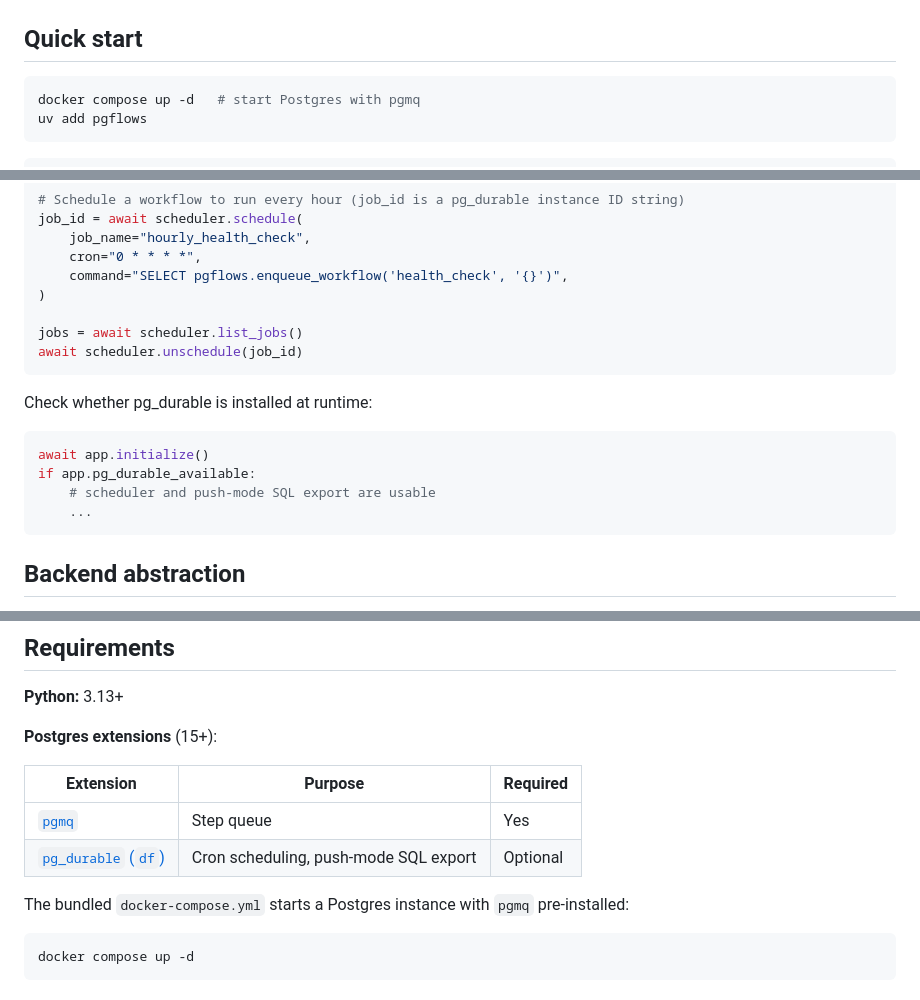
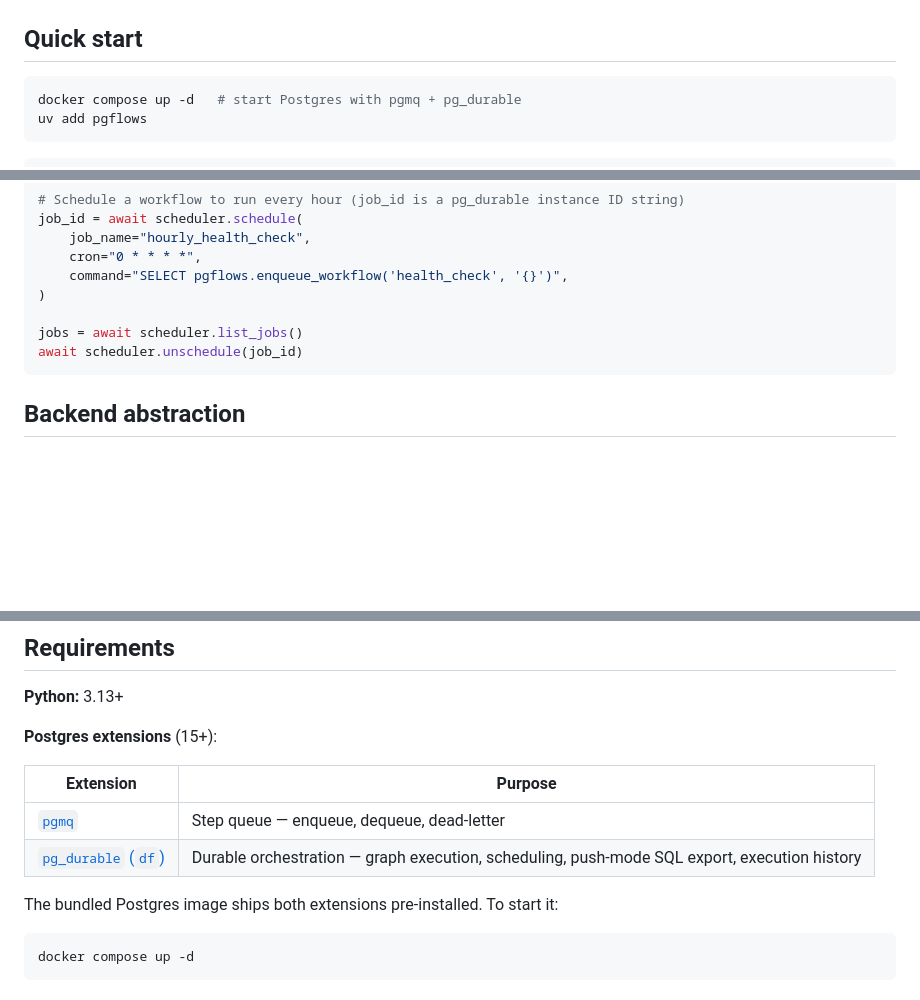
Before and after one commit to niradler/pgflows, a Markdown page: README.md, 3 parts joined by grey strips. GitHub-like rendering; blank space fills up the shorter version.

Commit message:
docs: remove Required column; mark pg_durable as core extension

````diff
--- a/README.md
+++ b/README.md
@@ -26,7 +26,7 @@ Each workflow step is persisted to Postgres before execution. If the process cra
 ## Quick start
 
 ```bash
-docker compose up -d   # start Postgres with pgmq
+docker compose up -d   # start Postgres with pgmq + pg_durable
 uv add pgflows
 ```
 
@@ -279,15 +279,6 @@ jobs = await scheduler.list_jobs()
 await scheduler.unschedule(job_id)
 ```
 
-Check whether pg_durable is installed at runtime:
-
-```python
-await app.initialize()
-if app.pg_durable_available:
-    # scheduler and push-mode SQL export are usable
-    ...
-```
-
 ## Backend abstraction
 
 Every infrastructure concern is behind an ABC in `backends/base.py`. Swap backends without touching workflow code:
@@ -313,12 +304,12 @@ app = WorkflowApp(config=config)
 
 **Postgres extensions** (15+):
 
-| Extension | Purpose | Required |
-| --------- | ------- | -------- |
-| [`pgmq`](https://github.com/tembo-io/pgmq) | Step queue | Yes |
-| [`pg_durable` (`df`)](https://github.com/microsoft/pg_durable) | Cron scheduling, push-mode SQL export | Optional |
+| Extension | Purpose |
+| --------- | ------- |
+| [`pgmq`](https://github.com/tembo-io/pgmq) | Step queue — enqueue, dequeue, dead-letter |
+| [`pg_durable` (`df`)](https://github.com/microsoft/pg_durable) | Durable orchestration — graph execution, scheduling, push-mode SQL export, execution history |
 
-The bundled `docker-compose.yml` starts a Postgres instance with `pgmq` pre-installed:
+The bundled Postgres image ships both extensions pre-installed. To start it:
 
 ```bash
 docker compose up -d
````
